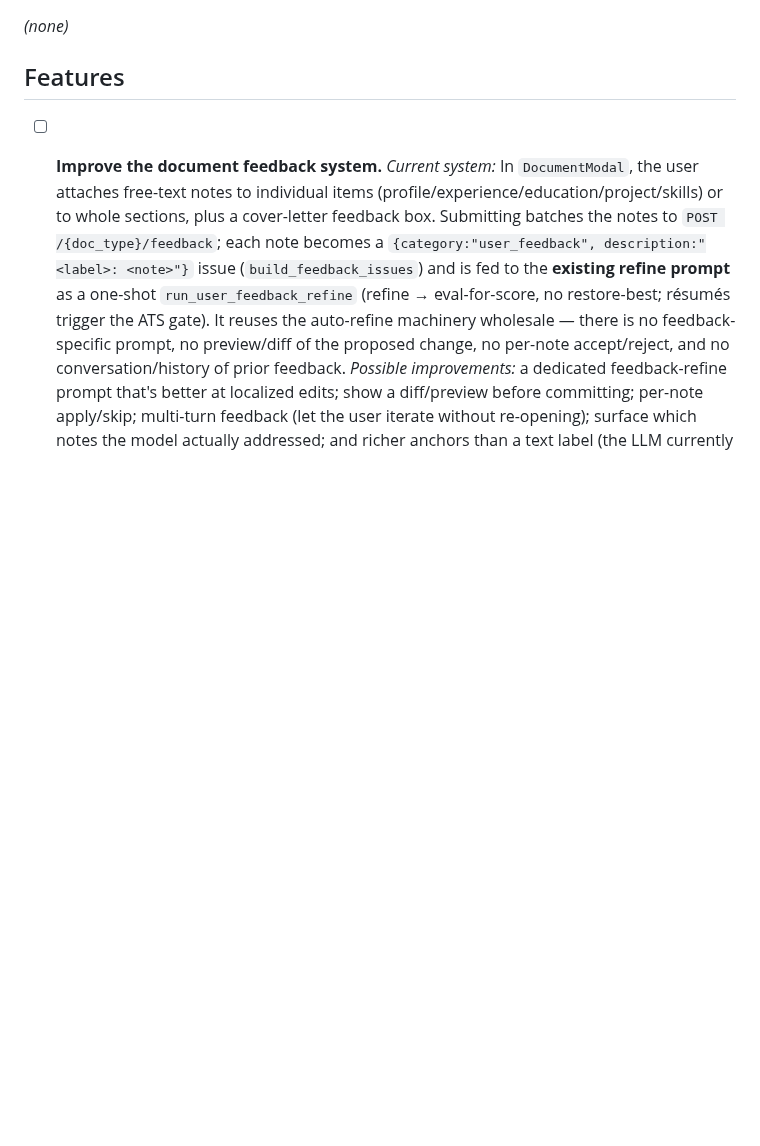
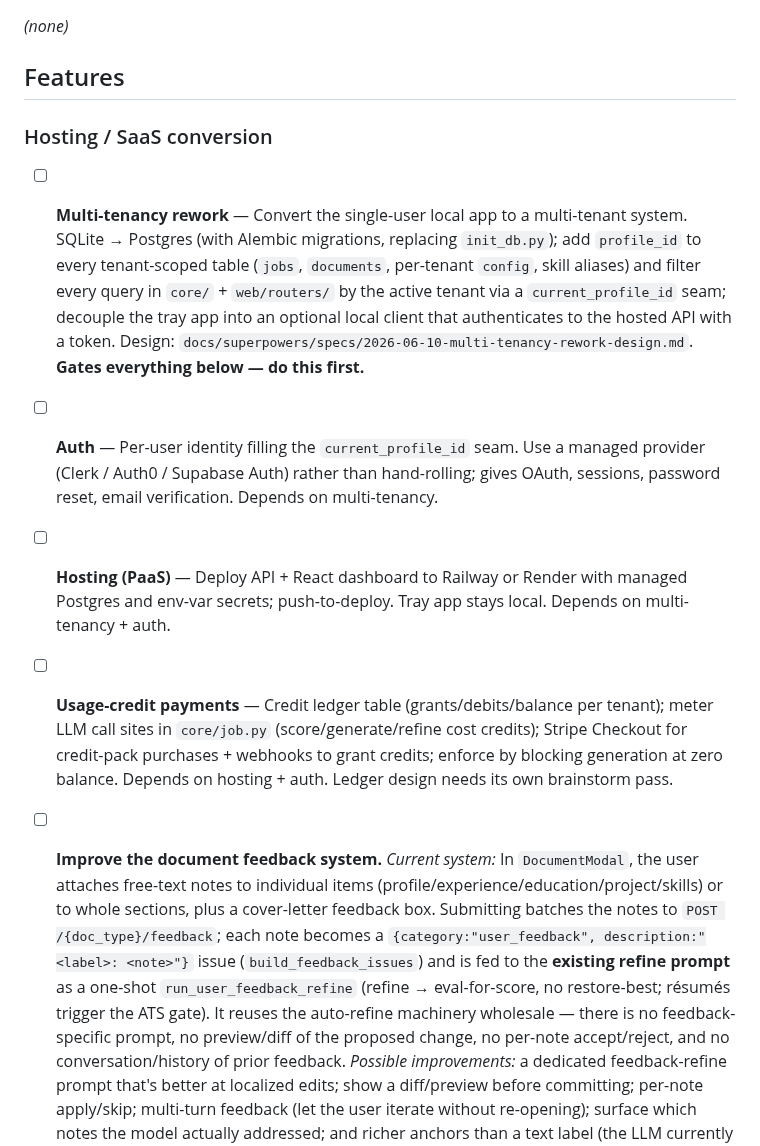
Before and after one commit to thebarlow/AutoApply, a Markdown page: TODO.md, the part around the change. GitHub-like rendering; blank space fills up the shorter version.

Commit message:
[docs] Add SaaS-conversion backlog items (multi-tenancy, auth, hosting, payments)

```diff
--- a/TODO.md
+++ b/TODO.md
@@ -8,6 +8,28 @@ mark items `[x]`, move them to **Done**, or revise scope notes inline.
 _(none)_
 
 ## Features
+
+### Hosting / SaaS conversion
+
+- [ ] **Multi-tenancy rework** — Convert the single-user local app to a multi-tenant system.
+  SQLite → Postgres (with Alembic migrations, replacing `init_db.py`); add `profile_id` to every
+  tenant-scoped table (`jobs`, `documents`, per-tenant `config`, skill aliases) and filter every
+  query in `core/` + `web/routers/` by the active tenant via a `current_profile_id` seam; decouple
+  the tray app into an optional local client that authenticates to the hosted API with a token.
+  Design: `docs/superpowers/specs/2026-06-10-multi-tenancy-rework-design.md`. **Gates everything
+  below — do this first.**
+
+- [ ] **Auth** — Per-user identity filling the `current_profile_id` seam. Use a managed provider
+  (Clerk / Auth0 / Supabase Auth) rather than hand-rolling; gives OAuth, sessions, password reset,
+  email verification. Depends on multi-tenancy.
+
+- [ ] **Hosting (PaaS)** — Deploy API + React dashboard to Railway or Render with managed Postgres
+  and env-var secrets; push-to-deploy. Tray app stays local. Depends on multi-tenancy + auth.
+
+- [ ] **Usage-credit payments** — Credit ledger table (grants/debits/balance per tenant); meter LLM
+  call sites in `core/job.py` (score/generate/refine cost credits); Stripe Checkout for credit-pack
+  purchases + webhooks to grant credits; enforce by blocking generation at zero balance. Depends on
+  hosting + auth. Ledger design needs its own brainstorm pass.
 
 - [ ] **Improve the document feedback system.**
   _Current system:_ In `DocumentModal`, the user attaches free-text notes to individual items
```
